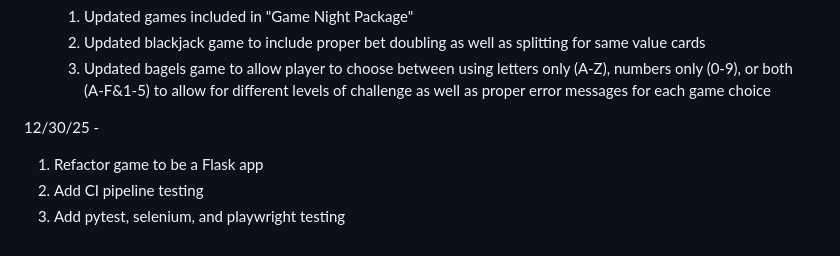
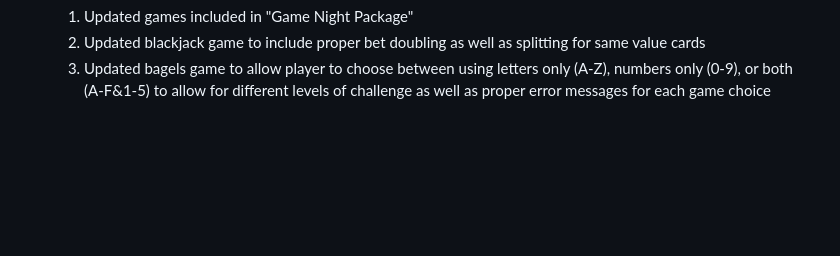
Before and after one commit to Deejuh719/gamenight-cli, a Markdown page: games/readme.md, the part around the change. Rendered like a GitHub page; blank space fills up the shorter version.

Commit message:
Moved games related readme to games folder

```diff
--- a/README.md
+++ b/games/readme.md
@@ -107,8 +107,3 @@
    1. Updated games included in "Game Night Package"
    2. Updated blackjack game to include proper bet doubling as well as splitting for same value cards
    3. Updated bagels game to allow player to choose between using letters only (A-Z), numbers only (0-9), or both (A-F&1-5) to allow for different levels of challenge as well as proper error messages for each game choice
-
-12/30/25 -
-1. Refactor game to be a Flask app
-2. Add CI pipeline testing
-3. Add pytest, selenium, and playwright testing
```
